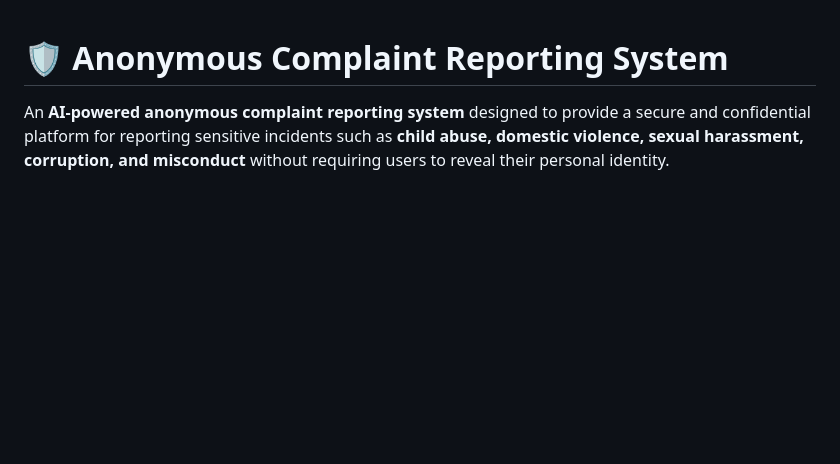
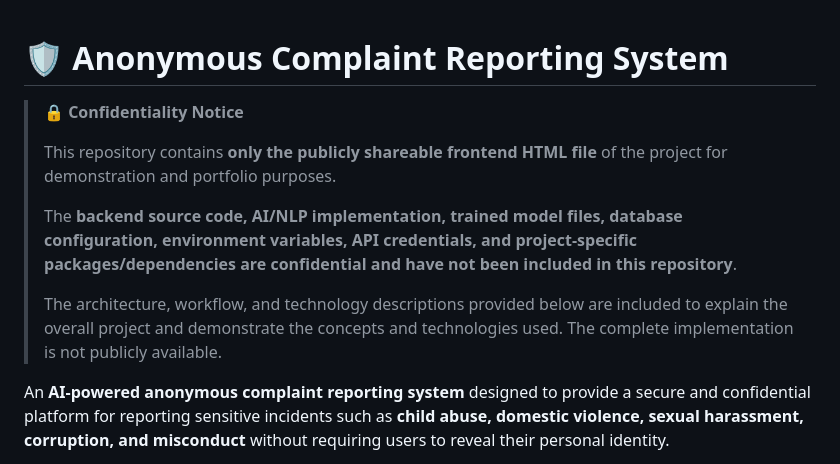
Before and after one commit to manikandanar3646/AnonymousCaseComplaintSystem, a Markdown page: README.md, the part around the change. Rendered like a GitHub page; blank space fills up the shorter version.

Commit message:
Enhance README with confidentiality and project info
Added confidentiality notice and project overview details.

```diff
--- a/README.md
+++ b/README.md
@@ -1,4 +1,12 @@
 # 🛡️ Anonymous Complaint Reporting System
+
+> **🔒 Confidentiality Notice**
+>
+> This repository contains **only the publicly shareable frontend HTML file** of the project for demonstration and portfolio purposes.
+>
+> The **backend source code, AI/NLP implementation, trained model files, database configuration, environment variables, API credentials, and project-specific packages/dependencies are confidential and have not been included in this repository**.
+>
+> The architecture, workflow, and technology descriptions provided below are included to explain the overall project and demonstrate the concepts and technologies used. The complete implementation is not publicly available.
 
 An **AI-powered anonymous complaint reporting system** designed to provide a secure and confidential platform for reporting sensitive incidents such as **child abuse, domestic violence, sexual harassment, corruption, and misconduct** without requiring users to reveal their personal identity.
 
```
